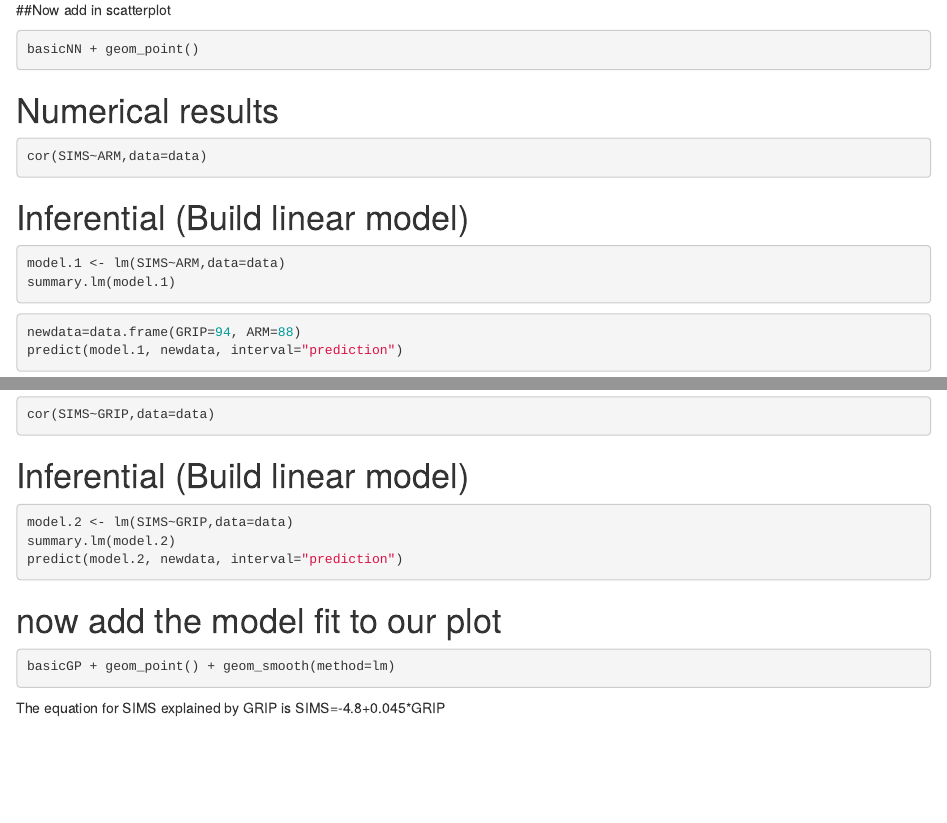
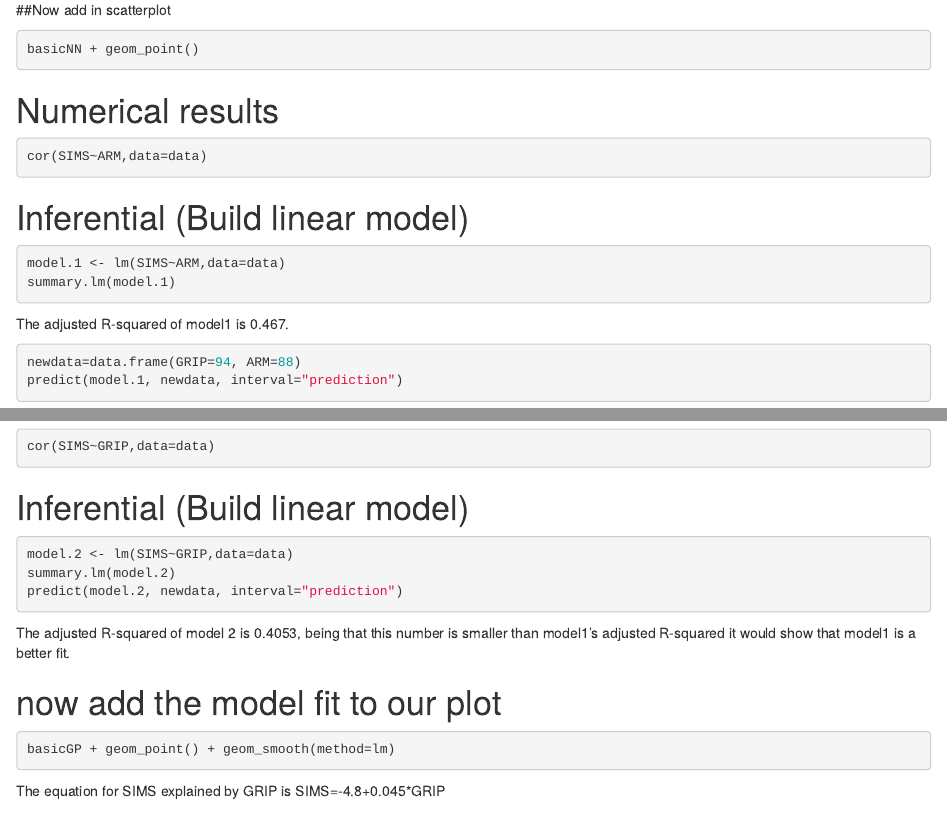
Before and after one commit to sbreazeal/WriteUp-Linear-Model, an R Markdown document (Write Up Linear Model.Rmd): the page in a window 1100 px wide, from 370 px down, and a second part further down, joined at a grey line. Rendered offline with R 4.5, knitr and Pandoc, with nearby package versions; the code chunks are not run, so their results and figures are left out.

Commit message:
added adjusted R-squared info

````diff
--- a/Write Up Linear Model.Rmd
+++ b/Write Up Linear Model.Rmd
@@ -50,6 +50,9 @@ model.1 <- lm(SIMS~ARM,data=data)
 summary.lm(model.1)
 ```
 
+The adjusted R-squared of model1 is 0.467.
+
+
 ```{r}
 newdata=data.frame(GRIP=94, ARM=88)
 predict(model.1, newdata, interval="prediction")
@@ -91,6 +94,9 @@ summary.lm(model.2)
 predict(model.2, newdata, interval="prediction")
 ```
 
+The adjusted R-squared of model 2 is 0.4053, being that this number is smaller than model1's adjusted R-squared it would show that model1 is a better fit.
+
+
 # now add the model fit to our plot
 
 ```{r}
````
